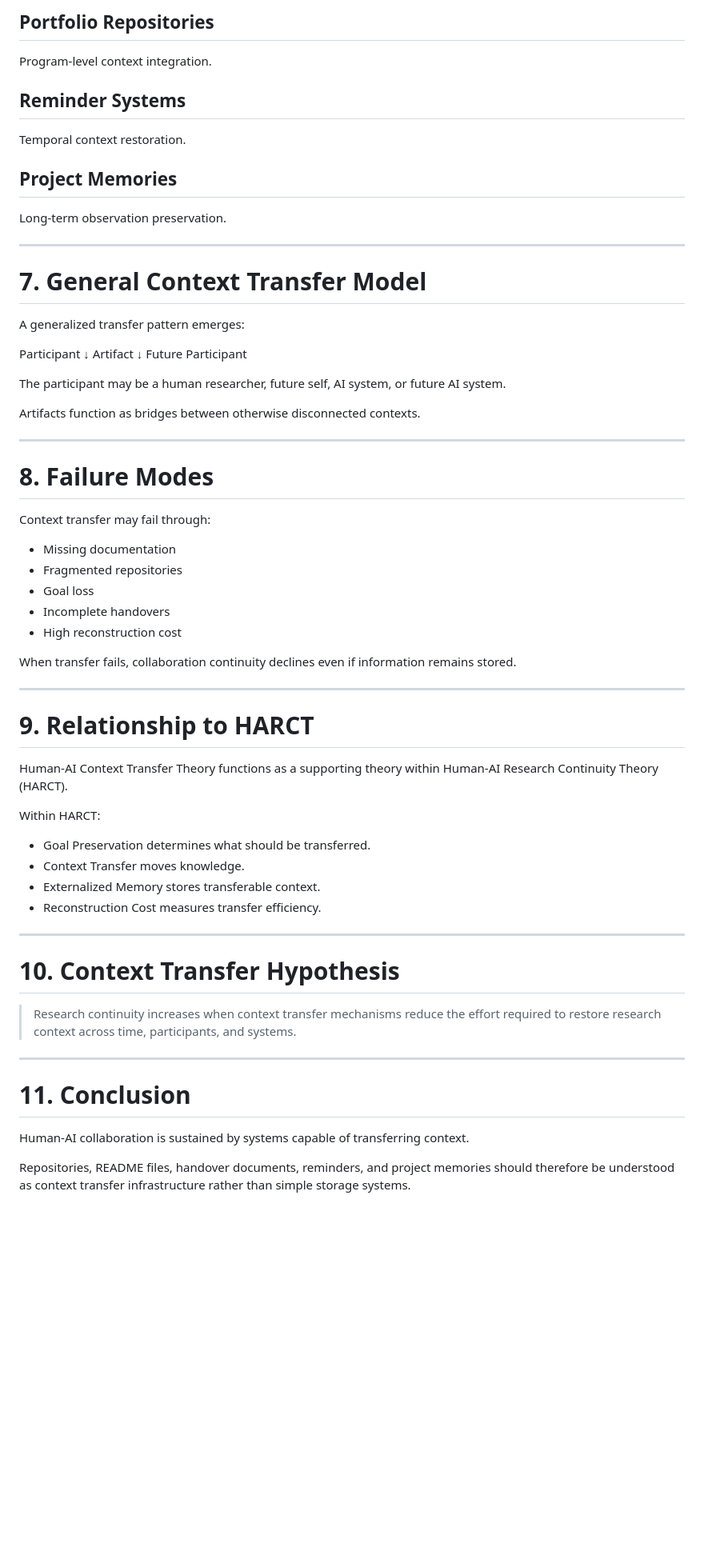
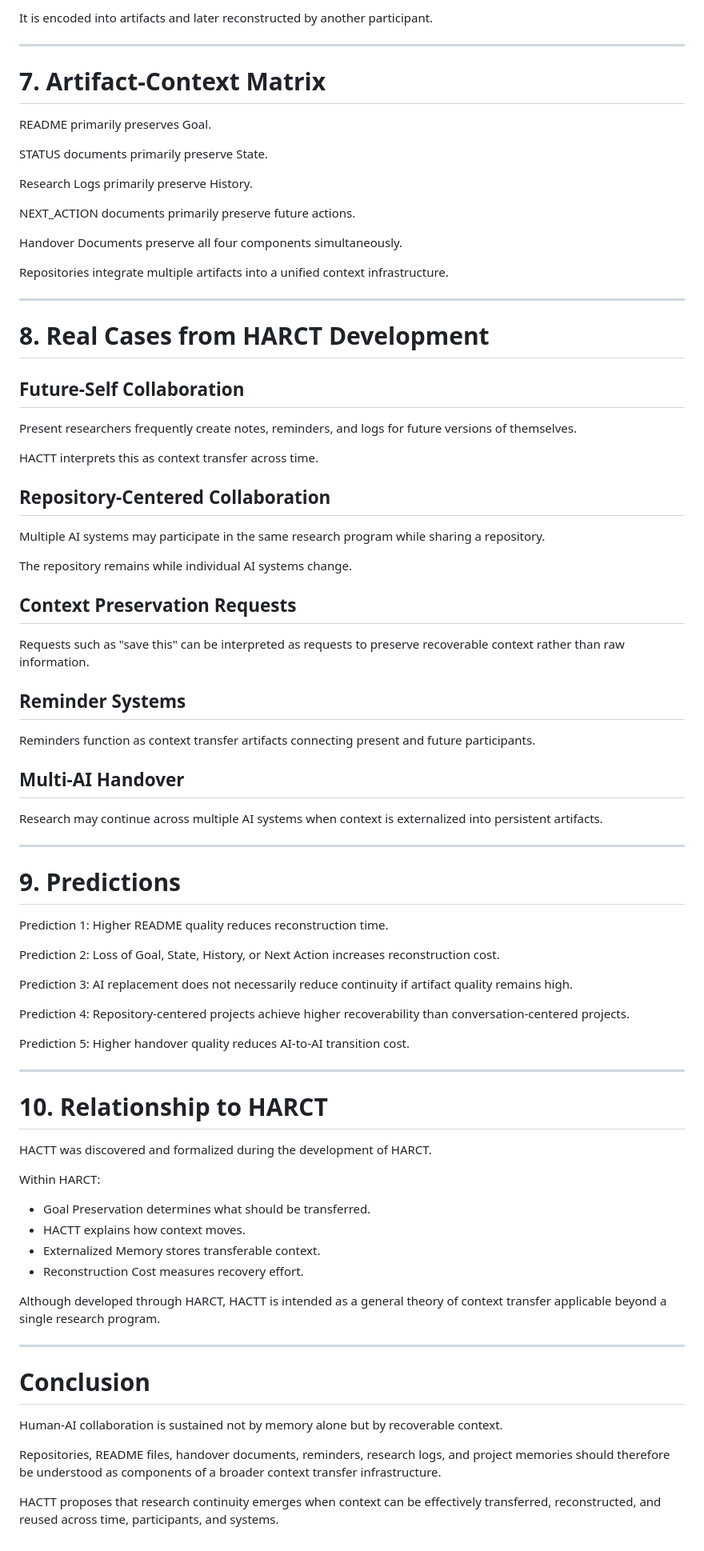
Before and after one commit to inha20/5HumanAIResearchCollaboration, a Markdown page: docs/01-Human-AI-Context-Transfer-Theory.md, the part around one of its changes. Shown at 80% size. GitHub-like rendering; blank space fills up the shorter version.

Commit message:
HACTT v1.0 expand theory structure, recoverability, and context model

```diff
--- a/docs/01-Human-AI-Context-Transfer-Theory.md
+++ b/docs/01-Human-AI-Context-Transfer-Theory.md
@@ -126,66 +137,90 @@ Historical reconstruction support.
 
-## Portfolio Repositories
-Program-level context integration.
-
-## Reminder Systems
-Temporal context restoration.
-
-## Project Memories
-Long-term observation preservation.
+It is encoded into artifacts and later reconstructed by another participant.
 
 ---
 
-# 7. General Context Transfer Model
+# 7. Artifact-Context Matrix
 
-A generalized transfer pattern emerges:
+README primarily preserves Goal.
 
-Participant
-↓
-Artifact
-↓
-Future Participant
+STATUS documents primarily preserve State.
 
-The participant may be a human researcher, future self, AI system, or future AI system.
+Research Logs primarily preserve History.
 
-Artifacts function as bridges between otherwise disconnected contexts.
+NEXT_ACTION documents primarily preserve future actions.
+
+Handover Documents preserve all four components simultaneously.
+
+Repositories integrate multiple artifacts into a unified context infrastructure.
 
 ---
 
-# 8. Failure Modes
+# 8. Real Cases from HARCT Development
 
-Context transfer may fail through:
+## Future-Self Collaboration
 
-- Missing documentation
-- Fragmented repositories
-- Goal loss
-- Incomplete handovers
-- High reconstruction cost
+Present researchers frequently create notes, reminders, and logs for future versions of themselves.
 
-When transfer fails, collaboration continuity declines even if information remains stored.
+HACTT interprets this as context transfer across time.
+
+## Repository-Centered Collaboration
+
+Multiple AI systems may participate in the same research program while sharing a repository.
+
+The repository remains while individual AI systems change.
+
+## Context Preservation Requests
+
+Requests such as "save this" can be interpreted as requests to preserve recoverable context rather than raw information.
+
+## Reminder Systems
+
+Reminders function as context transfer artifacts connecting present and future participants.
+
+## Multi-AI Handover
+
+Research may continue across multiple AI systems when context is externalized into persistent artifacts.
 
 ---
 
-# 9. Relationship to HARCT
+# 9. Predictions
 
-Human-AI Context Transfer Theory functions as a supporting theory within Human-AI Research Continuity Theory (HARCT).
+Prediction 1:
+Higher README quality reduces reconstruction time.
+
+Prediction 2:
+Loss of Goal, State, History, or Next Action increases reconstruction cost.
+
+Prediction 3:
+AI replacement does not necessarily reduce continuity if artifact quality remains high.
+
+Prediction 4:
+Repository-centered projects achieve higher recoverability than conversation-centered projects.
+
+Prediction 5:
+Higher handover quality reduces AI-to-AI transition cost.
+
+---
+
+# 10. Relationship to HARCT
+
+HACTT was discovered and formalized during the development of HARCT.
 
 Within HARCT:
 
 - Goal Preservation determines what should be transferred.
-- Context Transfer moves knowledge.
+- HACTT explains how context moves.
 - Externalized Memory stores transferable context.
-- Reconstruction Cost measures transfer efficiency.
+- Reconstruction Cost measures recovery effort.
+
+Although developed through HARCT, HACTT is intended as a general theory of context transfer applicable beyond a single research program.
 
 ---
 
-# 10. Context Transfer Hypothesis
+# Conclusion
 
-> Research continuity increases when context transfer mechanisms reduce the effort required to restore research context across time, participants, and systems.
+Human-AI collaboration is sustained not by memory alone but by recoverable context.
 
----
+Repositories, README files, handover documents, reminders, research logs, and project memories should therefore be understood as components of a broader context transfer infrastructure.
 
-# 11. Conclusion
-
-Human-AI collaboration is sustained by systems capable of transferring context.
-
-Repositories, README files, handover documents, reminders, and project memories should therefore be understood as context transfer infrastructure rather than simple storage systems.
+HACTT proposes that research continuity emerges when context can be effectively transferred, reconstructed, and reused across time, participants, and systems.
```
Also changed, not shown: other parts of docs/01-Human-AI-Context-Transfer-Theory.md (+68 -57 lines).
